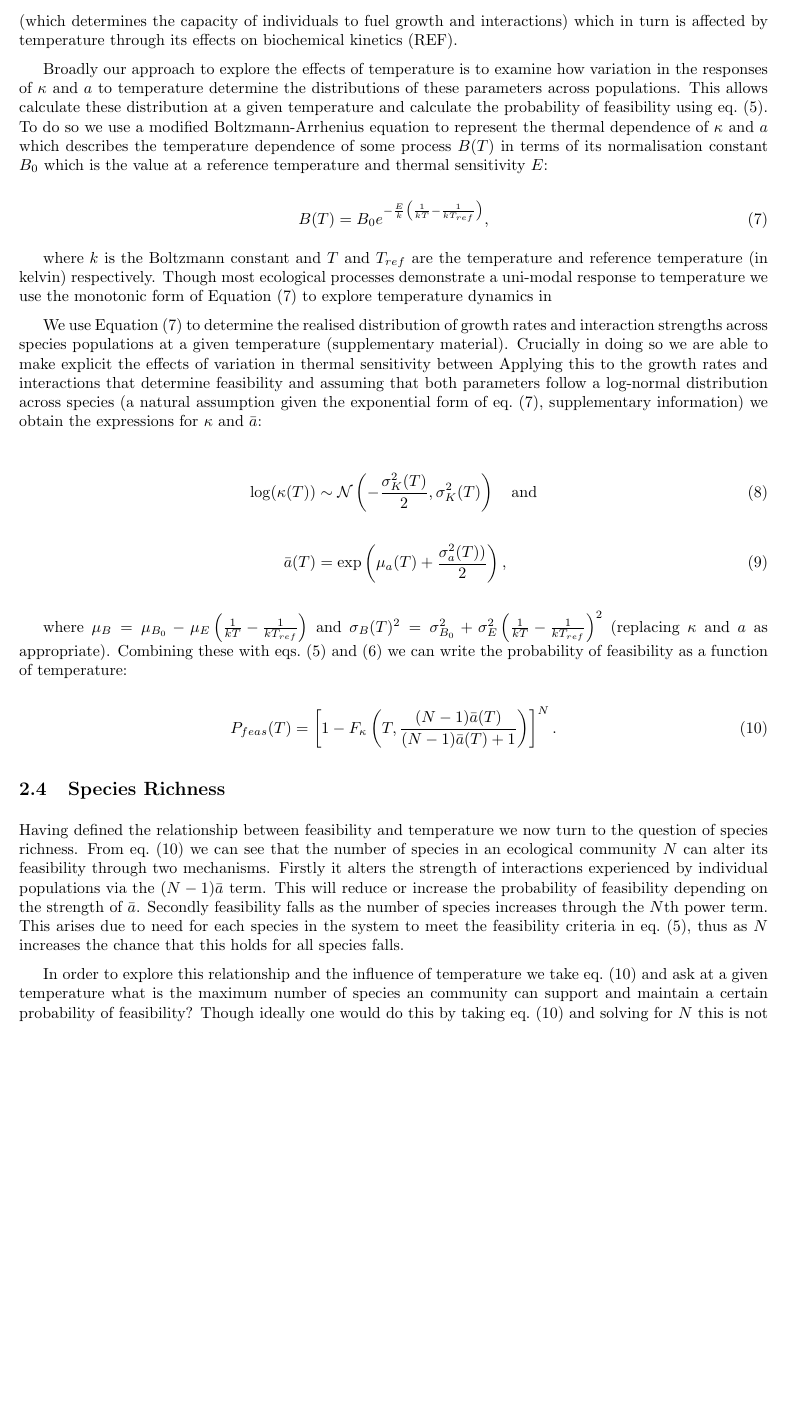
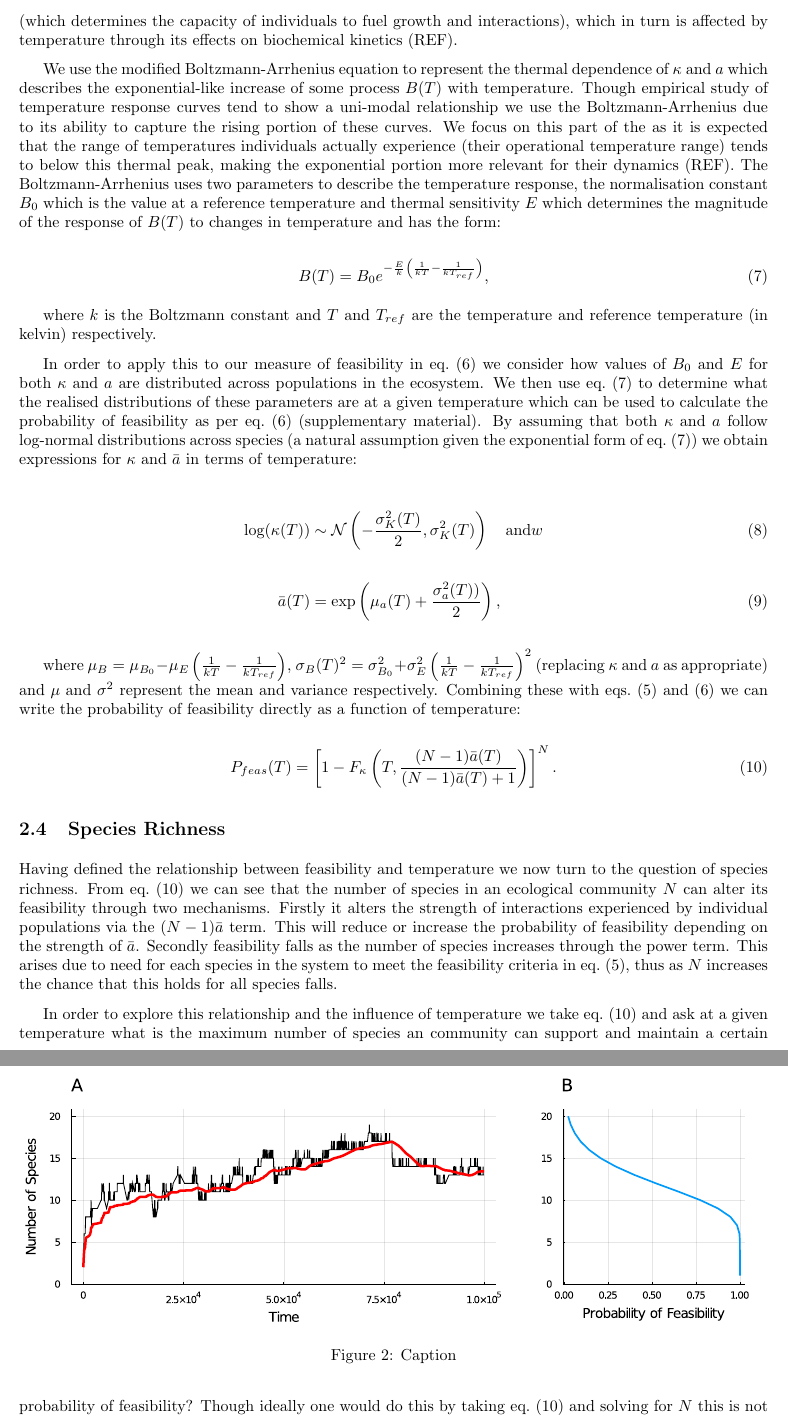
Before and after one commit to CleggTom/Temperature_feasibility, a LaTeX document (docs/Maintext/main.tex): part of page 4 of 5 before the commit and two parts of pages 4 and 5 of 7 after it, the two joined at a grey line, cut so that both start at the same text, the shorter picture padded with empty space. Compiled offline with pdfLaTeX.

Commit message:
Updates from Overleaf

```diff
--- a/docs/Maintext/main.tex
+++ b/docs/Maintext/main.tex
@@ -91,25 +91,25 @@ Using \cref{EQ:Feas_sp} we can also formulate an expression for the probability
 thus giving the probability of feasibility as a function of the species traits (\cref{Fig:Feasability_Bound}B). Note the expression is raised to the $N$th power as the condition in the brackets must hold for all $N$ populations in the system for it to be feasible.
 
 \subsection{Temperature} \label{SEC:Temperature}
-In order to relate the conditions for feasibility discussed in \cref{Sec:Feasibility} to temperature we consider how temperature affects the parameters determining feasibility in \cref{EQ:P_feas}, the normalised carrying capacities $\kappa$ (driven here primarily by changes in population growth rate $r$), and inter-species interactions $a$. There is a large body of empirical and theoretical work demonstrating the existence and consequences of the temperature dependence of these processes which can be explained by their dependence on metabolic rate (which determines the capacity of individuals to fuel growth and interactions) which in turn is affected by temperature through its effects on biochemical kinetics (REF).
+In order to relate the conditions for feasibility discussed in \cref{Sec:Feasibility} to temperature we next consider how temperature affects the parameters determining feasibility in \cref{EQ:P_feas}, the normalised carrying capacities $\kappa$ (driven here primarily by changes in population growth rate $r$), and inter-species interactions $a$. There is a large body of empirical and theoretical work demonstrating the existence and consequences of the temperature dependence of these processes which can be explained by their dependence on metabolic rate (which determines the capacity of individuals to fuel growth and interactions), which in turn is affected by temperature through its effects on biochemical kinetics (REF).
 
-Broadly our approach to explore the effects of temperature is to examine how variation in the responses of $\kappa$ and $a$ to temperature determine the distributions of these parameters across populations. This allows calculate these distribution at a given temperature and calculate the probability of feasibility using \cref{EQ:Feas_sp}. To do so we use a modified Boltzmann-Arrhenius equation to represent the thermal dependence of $\kappa$ and $a$ which describes the temperature dependence of some process $B(T)$ in terms of its normalisation constant $B_0$ which is the value at a reference temperature and thermal sensitivity $E$:
+We use the modified Boltzmann-Arrhenius equation to represent the thermal dependence of $\kappa$ and $a$ which describes the exponential-like increase of some process $B(T)$ with temperature. Though empirical study of temperature response curves tend to show a uni-modal relationship we use the Boltzmann-Arrhenius due to its ability to capture the rising portion of these curves. We focus on this part of the  as it is expected that the range of temperatures individuals actually experience (their operational temperature range) tends to below this thermal peak, making the exponential portion more relevant for their dynamics (REF). The Boltzmann-Arrhenius uses two parameters to describe the temperature response, the normalisation constant $B_0$ which is the value at a reference temperature and thermal sensitivity $E$ which determines the magnitude of the response of $B(T)$ to changes in temperature and has the form:
 
 \begin{equation} \label{EQ:Boltzmann}
     B(T) = B_0 e^{-\frac{E}{k} \left(\frac{1}{kT} - \frac{1}{k T_{ref} }\right)},
 \end{equation}
 
-where $k$ is the Boltzmann constant and $T$ and $T_{ref}$ are the temperature and reference temperature (in kelvin) respectively. Though most ecological processes demonstrate a uni-modal response to temperature we use the monotonic form of \Cref{EQ:Boltzmann} to explore temperature dynamics in
+where $k$ is the Boltzmann constant and $T$ and $T_{ref}$ are the temperature and reference temperature (in kelvin) respectively.
 
-We use \Cref{EQ:Boltzmann} to determine the realised distribution of growth rates and interaction strengths across species populations at a given temperature (supplementary material). Crucially in doing so we are able to make explicit the effects of variation in thermal sensitivity between  Applying this to the growth rates and interactions that determine feasibility and assuming that both parameters follow a log-normal distribution across species (a natural assumption given the exponential form of \cref{EQ:Boltzmann}, supplementary information) we obtain the expressions for $\kappa$ and $\bar{a}$:
+In order to apply this to our measure of feasibility in \cref{EQ:P_feas} we consider how values of $B_0$ and $E$ for both $\kappa$ and $a$ are distributed across populations in the ecosystem. We then use \cref{EQ:Boltzmann} to determine what the realised distributions of these parameters are at a given temperature which can be used to calculate the probability of feasibility as per \cref{EQ:P_feas} (supplementary material). By assuming that both $\kappa$ and $a$ follow log-normal distributions across species (a natural assumption given the exponential form of \cref{EQ:Boltzmann}) we obtain expressions for $\kappa$ and $\bar{a}$ in terms of temperature:
 
 \begin{align}
-    \log(\kappa(T)) &\sim \mathcal{N}\left( -\frac{\sigma_{K}^2(T)}{2} , \sigma_{K}^2(T) \right) \quad \text{and}
+    \log(\kappa(T)) &\sim \mathcal{N}\left( -\frac{\sigma_{K}^2(T)}{2} , \sigma_{K}^2(T) \right) \quad \text{and}w
     \\ \nonumber \\
     \bar{a}(T) &= \exp \left(\mu_a(T) + \frac{\sigma_a^2(T))}{2} \right),
 \end{align}
 
-where $\mu_B = \mu_{B_0} - \mu_{E} \left(\frac{1}{kT} - \frac{1}{k T_{ref} }\right)$ and $ \sigma_{B}(T)^2 &= \sigma_{B_0}^2 + \sigma_{E}^2 \left(\frac{1}{kT} - \frac{1}{k T_{ref} }\right)^2$ (replacing  $\kappa$ and $a$ as appropriate). Combining these with \cref{EQ:Feas_sp,EQ:P_feas} we can write the probability of feasibility as a function of temperature:
+where $\mu_B = \mu_{B_0} - \mu_{E} \left(\frac{1}{kT} - \frac{1}{k T_{ref} }\right)$,  $ \sigma_{B}(T)^2 &= \sigma_{B_0}^2 + \sigma_{E}^2 \left(\frac{1}{kT} - \frac{1}{k T_{ref} }\right)^2$ (replacing  $\kappa$ and $a$ as appropriate) and $\mu$ and $\sigma^2$ represent the mean and variance respectively. Combining these with \cref{EQ:Feas_sp,EQ:P_feas} we can write the probability of feasibility directly as a function of temperature:
 
 \begin{equation} \label{EQ:P_feas_Temp}
     P_{feas}(T) = \left[1 - F_{\kappa}\left(T , \frac{(N-1)\bar{a}(T)}{(N-1)\bar{a}(T) + 1} \right) \right]^N.
@@ -117,7 +117,7 @@ where $\mu_B = \mu_{B_0} - \mu_{E} \left(\frac{1}{kT} - \frac{1}{k T_{ref} }\rig
 
 
 \subsection{Species Richness} \label{SEC:N_Sp}
-Having defined the relationship between feasibility and temperature we now turn to the question of species richness. From \cref{EQ:P_feas_Temp} we can see that the number of species in an ecological community $N$ can alter its feasibility through two mechanisms. Firstly it alters the strength of interactions experienced by individual populations via the $(N-1) \bar{a}$ term. This will reduce or increase the probability of feasibility depending on the strength of $\bar{a}$. Secondly feasibility falls as the number of species increases through the $N$th power term. This arises due to need for each species in the system to meet the feasibility criteria in \cref{EQ:Feas_sp}, thus as $N$ increases the chance that this holds for all species falls.
+Having defined the relationship between feasibility and temperature we now turn to the question of species richness. From \cref{EQ:P_feas_Temp} we can see that the number of species in an ecological community $N$ can alter its feasibility through two mechanisms. Firstly it alters the strength of interactions experienced by individual populations via the $(N-1) \bar{a}$ term. This will reduce or increase the probability of feasibility depending on the strength of $\bar{a}$. Secondly feasibility falls as the number of species increases through the power term. This arises due to need for each species in the system to meet the feasibility criteria in \cref{EQ:Feas_sp}, thus as $N$ increases the chance that this holds for all species falls.
 
 In order to explore this relationship and the influence of temperature we take \cref{EQ:P_feas_Temp} and ask at a given temperature what is the maximum number of species an community can support and maintain a certain probability of feasibility? Though ideally one would do this by taking \cref{EQ:P_feas_Temp} and solving for $N$ this is not possible for most distributions of $\kappa$ due to the complexity of their cumulative density functions. Instead we numerically solve \cref{EQ:P_feas_Temp} (REF) for $N$ across a range of temperatures allowing us to look at species richness as a function of temperature and the influence of distributions in thermal response parameters across the community (fig).
 
@@ -129,3 +129,7 @@ using the full GLV model in \cref{EQ:GLV} as follows .
 
 We simulate the assembly of communties as follows (see supplementary for full details). First we define the distribution of thermal response traits (the $B_0$ and $E$ values for growth and interactions) which for a given temperature allow us to calculate the distributions of growth rates and interaction strengths as outlined in \cref{SEC:Temperature}. These distributions of demographic parameters represent the traits of the global species pool, (i.e. the pool of potential invaders). Next we initialise the community by sampling from these distributions to generate a community with a small ($N=3$) number of species. We then simulate this community until the system reaches equilibrium, remove any extinct populations and add a new invader species at a low biomass with traits drawn from the distributions as described above. This process is repeated till a stable species richness is reached. An example of an assembly trajectory is shown in FIG.
 
+\begin{figure}
+    \centering
+    \includegraphics[width = \textwidth]{docs/Figures/Fig_2.pdf}
+    \caption{Caption}
```
Also changed, not shown: docs/Maintext/main.tex (16 more changed lines).
